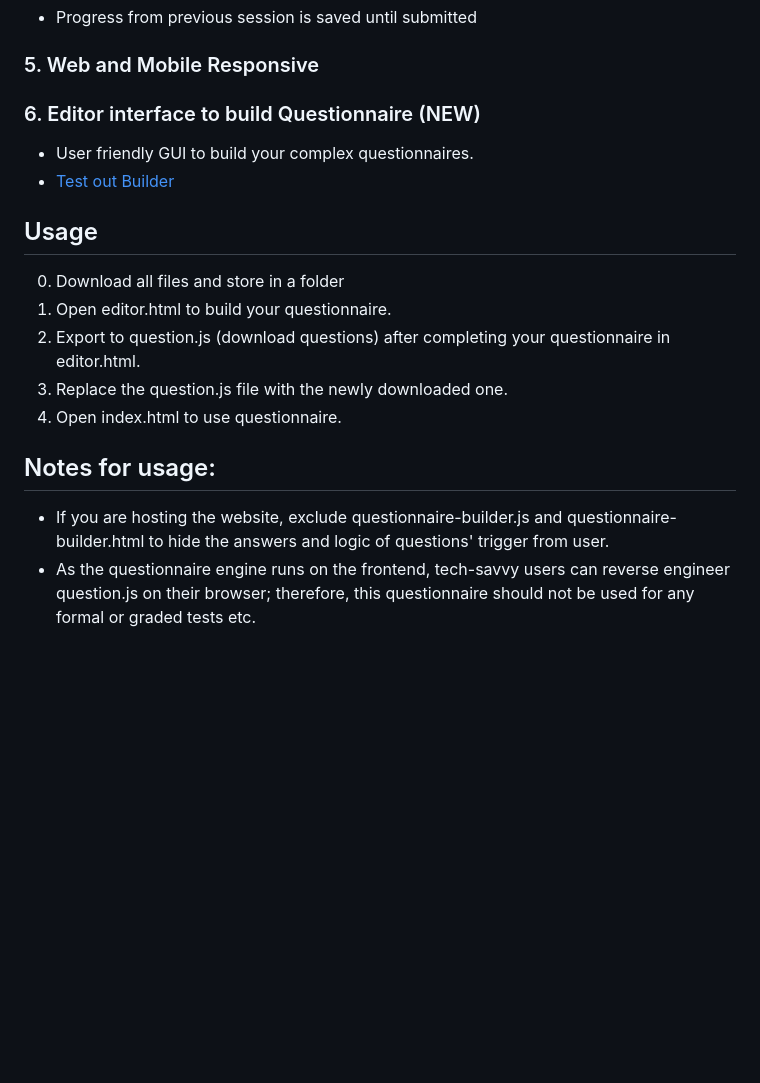
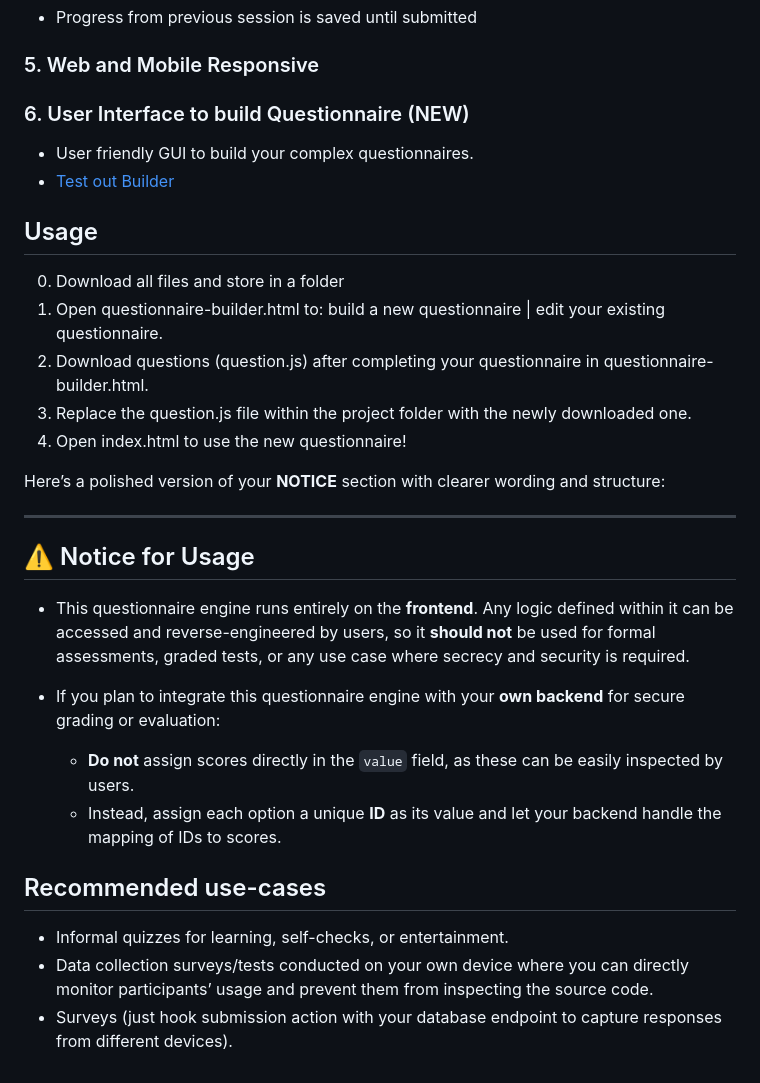
Before and after one commit to Javen05/Frontend-Questionnaire-Builder, a Markdown page: README.md, the part around the change. GitHub-like rendering; blank space fills up the shorter version.

```diff
--- a/README.md
+++ b/README.md
@@ -75,17 +75,29 @@ In a previous project, I needed a customizable questionnaire where the unique co
 ### 5. Web and Mobile Responsive
 
 
-### 6. Editor interface to build Questionnaire (NEW)
+### 6. User Interface to build Questionnaire (NEW)
   - User friendly GUI to build your complex questionnaires.
   - [Test out Builder](https://javen05.github.io/Frontend-Questionnaire-Builder/questionnaire-builder.html)
 
 ## Usage
 0. Download all files and store in a folder
-1. Open editor.html to build your questionnaire.
-2. Export to question.js (download questions) after completing your questionnaire in editor.html.
-3. Replace the question.js file with the newly downloaded one.
-4. Open index.html to use questionnaire.
+1. Open questionnaire-builder.html to: build a new questionnaire | edit your existing questionnaire.
+2. Download questions (question.js) after completing your questionnaire in questionnaire-builder.html.
+3. Replace the question.js file within the project folder with the newly downloaded one.
+4. Open index.html to use the new questionnaire!
 
-## Notes for usage:
-  - If you are hosting the website, exclude questionnaire-builder.js and questionnaire-builder.html to hide the answers and logic of questions' trigger from user.
-  - As the questionnaire engine runs on the frontend, tech-savvy users can reverse engineer question.js on their browser; therefore, this questionnaire should not be used for any formal or graded tests etc.
+Here’s a polished version of your **NOTICE** section with clearer wording and structure:
+
+---
+
+## ⚠️ Notice for Usage
+* This questionnaire engine runs entirely on the **frontend**. Any logic defined within it can be accessed and reverse-engineered by users, so it **should not** be used for formal assessments, graded tests, or any use case where secrecy and security is required.
+* If you plan to integrate this questionnaire engine with your **own backend** for secure grading or evaluation:
+
+  * **Do not** assign scores directly in the `value` field, as these can be easily inspected by users.
+  * Instead, assign each option a unique **ID** as its value and let your backend handle the mapping of IDs to scores.
+
+## Recommended use-cases
+- Informal quizzes for learning, self-checks, or entertainment.
+- Data collection surveys/tests conducted on your own device where you can directly monitor participants’ usage and prevent them from inspecting the source code.
+- Surveys (just hook submission action with your database endpoint to capture responses from different devices).
```
